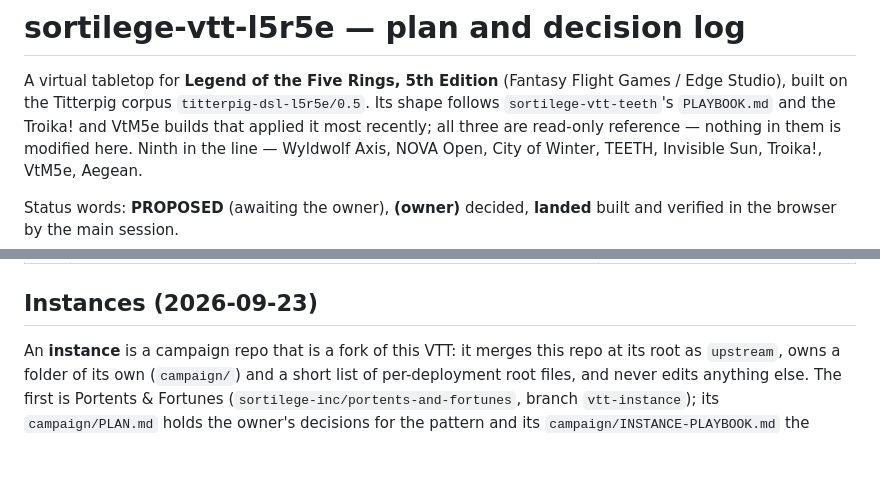
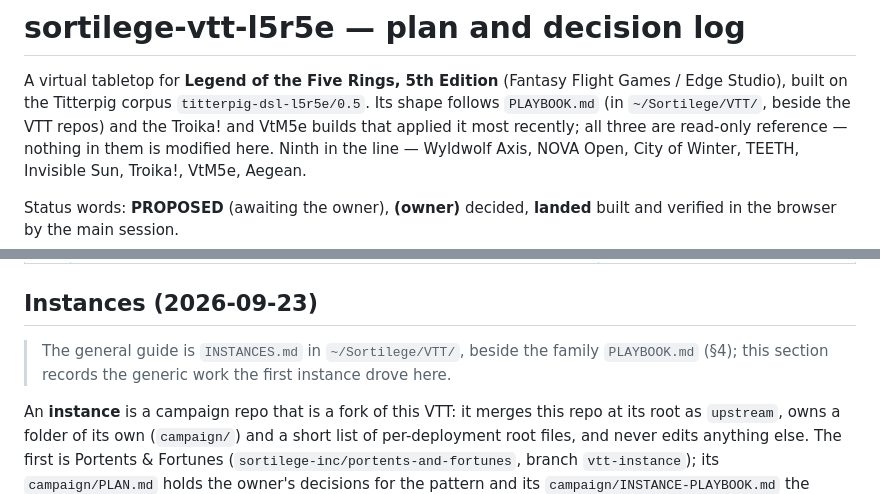
Before and after one commit to sortilege-inc/portents-and-fortunes, a Markdown page: PLAN.md, 2 parts joined by grey strips. Rendered like a GitHub page; blank space fills up the shorter version.

Commit message:
PLAN: the family PLAYBOOK.md now lives in ~/Sortilege/VTT/, outside the repos
Co-Authored-By: Claude Opus 5.5 <noreply@anthropic.com>

```diff
--- a/PLAN.md
+++ b/PLAN.md
@@ -2,7 +2,7 @@
 
 A virtual tabletop for **Legend of the Five Rings, 5th Edition** (Fantasy Flight Games / Edge
 Studio), built on the Titterpig corpus `titterpig-dsl-l5r5e/0.5`. Its shape follows
-`sortilege-vtt-teeth`'s `PLAYBOOK.md` and the Troika! and VtM5e builds that applied it most
+`PLAYBOOK.md` (in `~/Sortilege/VTT/`, beside the VTT repos) and the Troika! and VtM5e builds that applied it most
 recently; all three are read-only reference — nothing in them is modified here. Ninth in the
 line — Wyldwolf Axis, NOVA Open, City of Winter, TEETH, Invisible Sun, Troika!, VtM5e, Aegean.
 
@@ -143,6 +143,9 @@ real controls (PLAYBOOK §5) before the next begins.
 
 ## Instances (2026-09-23)
 
+> The general guide is `INSTANCES.md` in `~/Sortilege/VTT/`, beside the family `PLAYBOOK.md` (§4);
+> this section records the generic work the first instance drove here.
+
 An **instance** is a campaign repo that is a fork of this VTT: it merges this repo at its root
 as `upstream`, owns a folder of its own (`campaign/`) and a short list of per-deployment root
 files, and never edits anything else. The first is Portents & Fortunes
```
